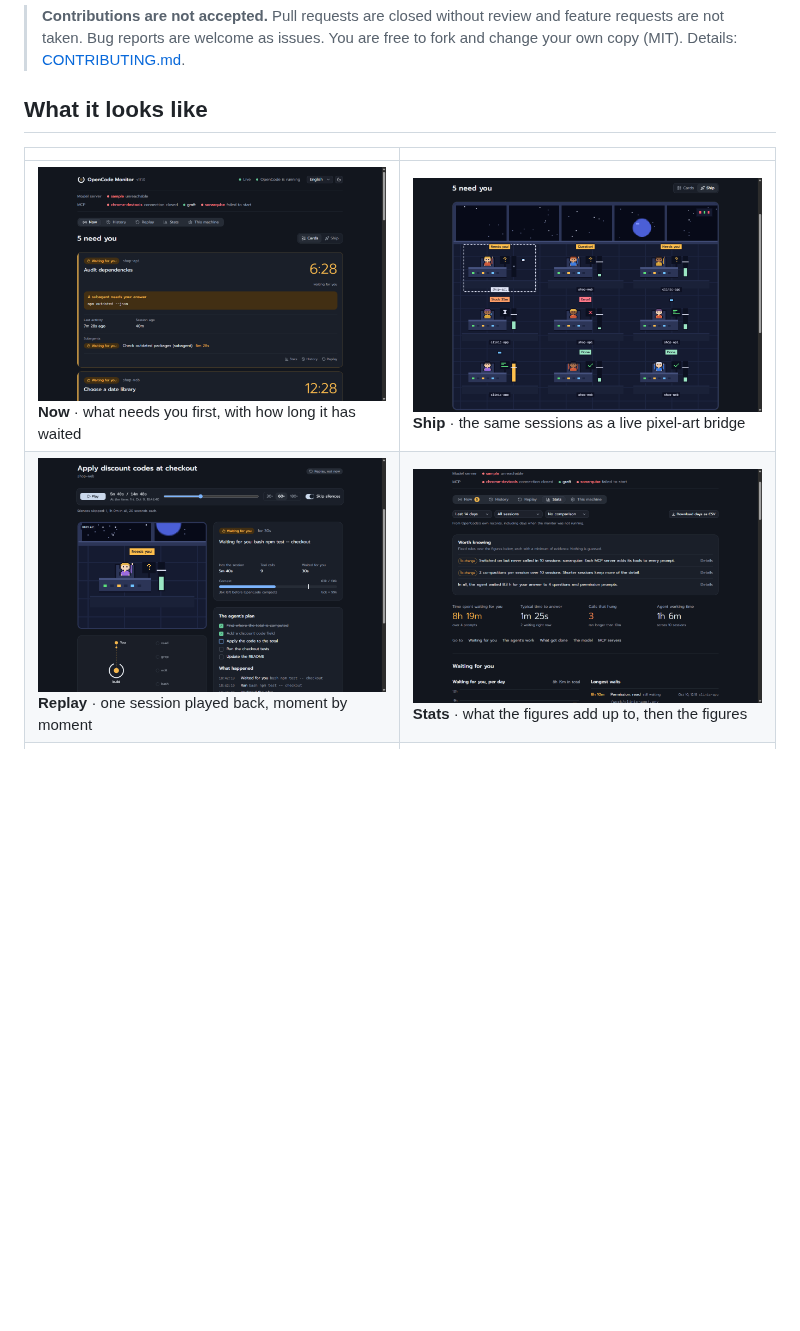
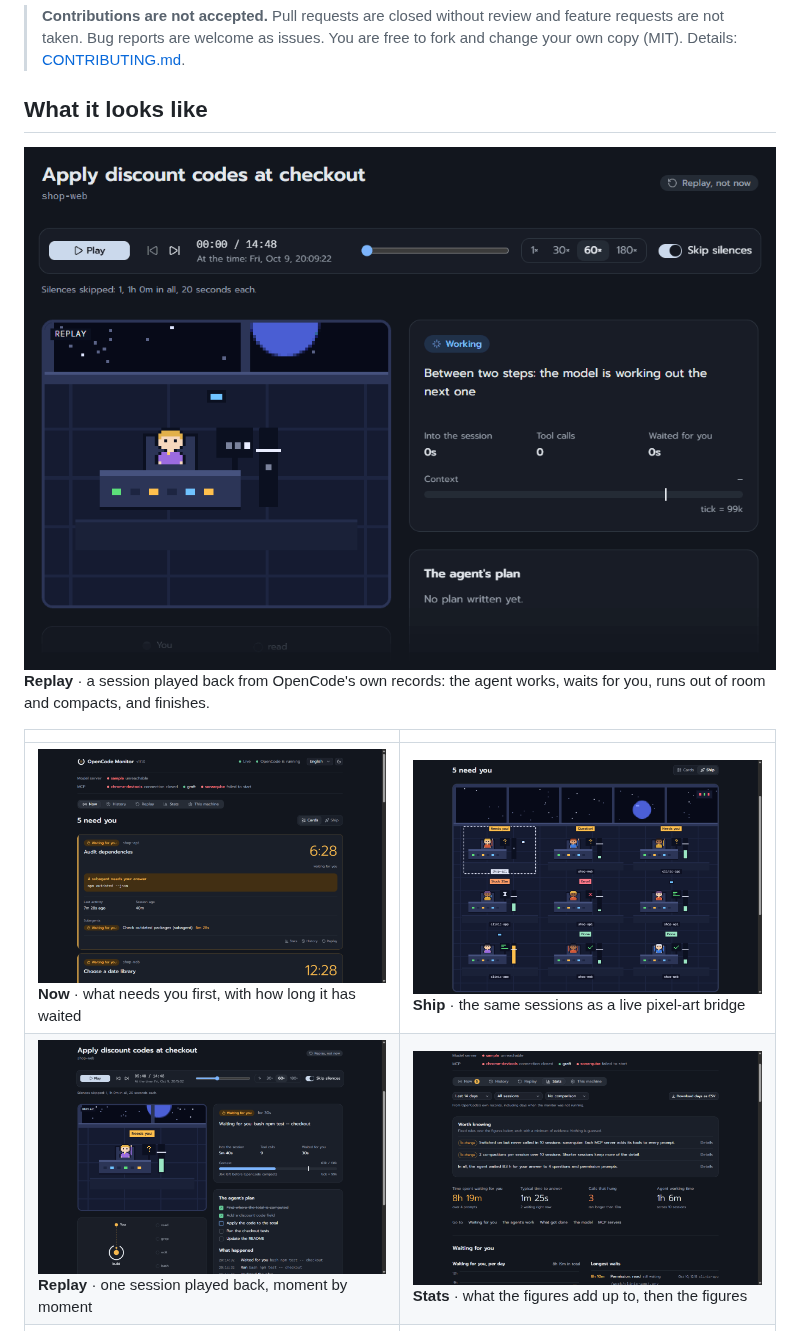
Before and after one commit to adcident12/opencode-monitor, a Markdown page: README.md, the part around the change. GitHub-like rendering; pictures changed too: docs/screenshots/en/replay.gif (added), docs/screenshots/en/replay.png; blank space fills up the shorter version.

```diff
--- a/README.md
+++ b/README.md
@@ -14,6 +14,10 @@ It exists because of things like a permission prompt sitting unanswered for eigh
 > **Contributions are not accepted.** Pull requests are closed without review and feature requests are not taken. Bug reports are welcome as issues. You are free to fork and change your own copy (MIT). Details: [CONTRIBUTING.md](CONTRIBUTING.md).
 
 ## What it looks like
+
+<img src="docs/screenshots/en/replay.gif" alt="A session played back in the Replay tab: the agent works, waits for you, compacts, and finishes" width="860">
+
+**Replay** · a session played back from OpenCode's own records: the agent works, waits for you, runs out of room and compacts, and finishes.
 
 | | |
 | --- | --- |
```
Also changed, not shown: README.th.md (+4 -0 lines), docs/screenshots/th/replay.gif (added), docs/screenshots/th/replay.png.
